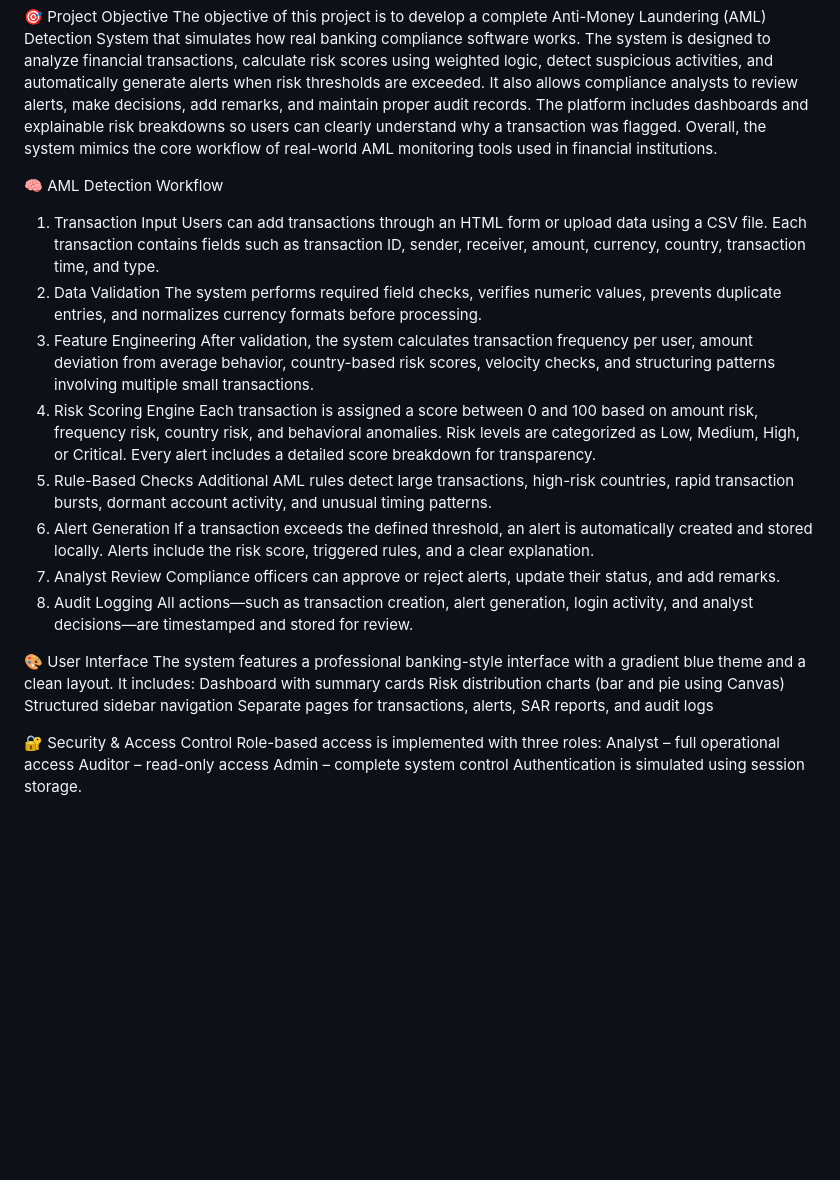
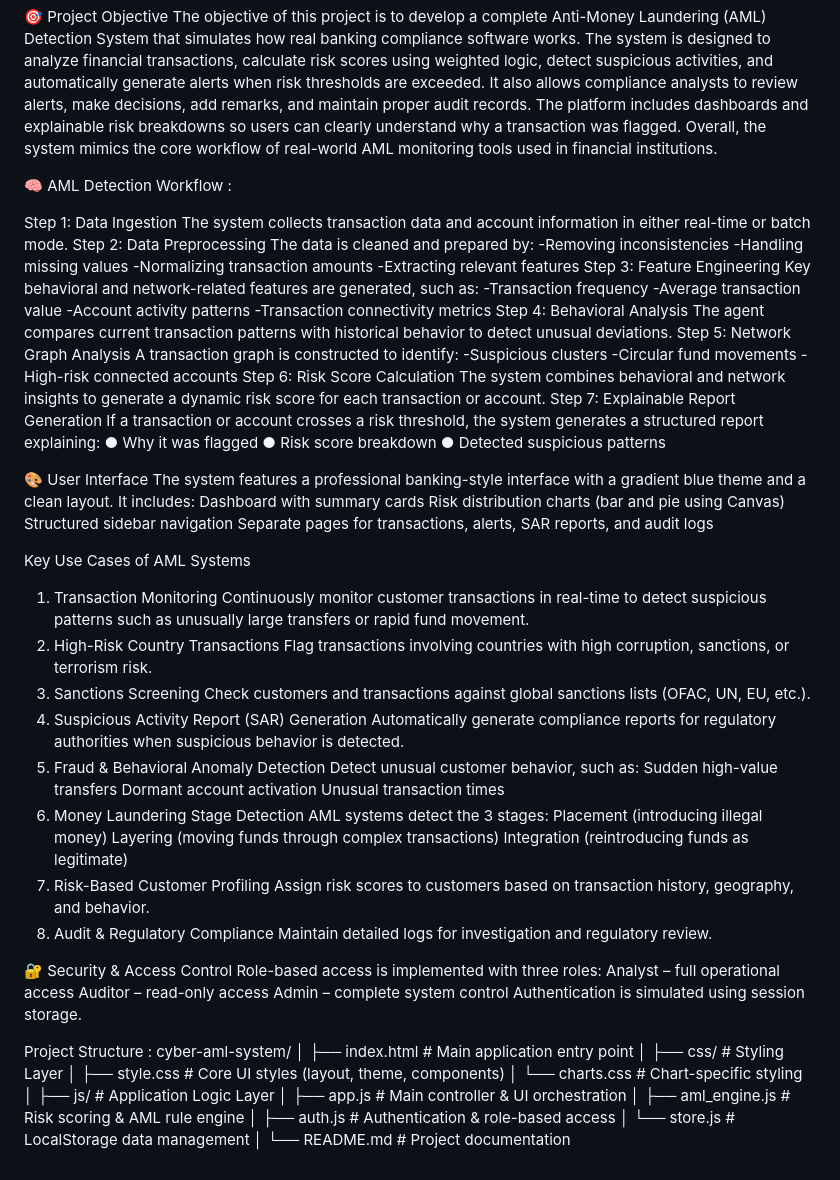
Before and after one commit to hacker121314/AML, a Markdown page: README.md, the part around the change. Rendered like a GitHub page; blank space fills up the shorter version.

```diff
--- a/README.md
+++ b/README.md
@@ -8,25 +8,31 @@ It also allows compliance analysts to review alerts, make decisions, add remarks
 Overall, the system mimics the core workflow of real-world AML monitoring tools used in financial institutions.
 
 
-🧠 AML Detection Workflow
-1. Transaction Input
-Users can add transactions through an HTML form or upload data using a CSV file. Each transaction contains fields such as transaction ID, sender, receiver, amount, currency, country, transaction time, and type.
-2. Data Validation
-The system performs required field checks, verifies numeric values, prevents duplicate entries, and normalizes currency formats before processing.
-3. Feature Engineering
-After validation, the system calculates transaction frequency per user, amount deviation from average behavior, country-based risk scores, velocity checks, and structuring patterns involving multiple small transactions.
-4. Risk Scoring Engine
-Each transaction is assigned a score between 0 and 100 based on amount risk, frequency risk, country risk, and behavioral anomalies.
-Risk levels are categorized as Low, Medium, High, or Critical.
-Every alert includes a detailed score breakdown for transparency.
-5. Rule-Based Checks
-Additional AML rules detect large transactions, high-risk countries, rapid transaction bursts, dormant account activity, and unusual timing patterns.
-6. Alert Generation
-If a transaction exceeds the defined threshold, an alert is automatically created and stored locally. Alerts include the risk score, triggered rules, and a clear explanation.
-7. Analyst Review
-Compliance officers can approve or reject alerts, update their status, and add remarks.
-8. Audit Logging
-All actions—such as transaction creation, alert generation, login activity, and analyst decisions—are timestamped and stored for review.
+🧠 AML Detection Workflow :
+
+Step 1: Data Ingestion
+The system collects transaction data and account information in either real-time or batch
+mode.
+Step 2: Data Preprocessing
+The data is cleaned and prepared by: -Removing inconsistencies -Handling missing values -Normalizing transaction amounts -Extracting relevant features
+Step 3: Feature Engineering
+Key behavioral and network-related features are generated, such as:
+-Transaction frequency -Average transaction value -Account activity patterns -Transaction connectivity metrics
+Step 4: Behavioral Analysis
+The agent compares current transaction patterns with historical behavior to detect unusual
+deviations.
+Step 5: Network Graph Analysis
+A transaction graph is constructed to identify: -Suspicious clusters -Circular fund movements -High-risk connected accounts
+Step 6: Risk Score Calculation
+The system combines behavioral and network insights to generate a dynamic risk score for
+each transaction or account.
+Step 7: Explainable Report Generation
+If a transaction or account crosses a risk threshold, the system generates a structured report
+explaining:
+●  Why it was flagged
+●  Risk score breakdown
+●  Detected suspicious patterns
+
 
 🎨 User Interface
 The system features a professional banking-style interface with a gradient blue theme and a clean layout. It includes:
@@ -35,9 +41,52 @@ Risk distribution charts (bar and pie using Canvas)
 Structured sidebar navigation
 Separate pages for transactions, alerts, SAR reports, and audit logs
 
+
+Key Use Cases of AML Systems
+1) Transaction Monitoring
+Continuously monitor customer transactions in real-time to detect suspicious patterns such as unusually large transfers or rapid fund movement.
+2) High-Risk Country Transactions
+Flag transactions involving countries with high corruption, sanctions, or terrorism risk.
+3) Sanctions Screening
+Check customers and transactions against global sanctions lists (OFAC, UN, EU, etc.).
+4) Suspicious Activity Report (SAR) Generation
+Automatically generate compliance reports for regulatory authorities when suspicious behavior is detected.
+5) Fraud & Behavioral Anomaly Detection
+Detect unusual customer behavior, such as:
+Sudden high-value transfers
+Dormant account activation
+Unusual transaction times
+6) Money Laundering Stage Detection
+AML systems detect the 3 stages:
+Placement (introducing illegal money)
+Layering (moving funds through complex transactions)
+Integration (reintroducing funds as legitimate)
+7) Risk-Based Customer Profiling
+Assign risk scores to customers based on transaction history, geography, and behavior.
+8) Audit & Regulatory Compliance
+Maintain detailed logs for investigation and regulatory review.
+
 🔐 Security & Access Control
 Role-based access is implemented with three roles:
 Analyst – full operational access
 Auditor – read-only access
 Admin – complete system control
 Authentication is simulated using session storage.
+
+
+Project Structure :
+cyber-aml-system/
+│
+├── index.html                # Main application entry point
+│
+├── css/                      # Styling Layer
+│   ├── style.css             # Core UI styles (layout, theme, components)
+│   └── charts.css            # Chart-specific styling
+│
+├── js/                       # Application Logic Layer
+│   ├── app.js                # Main controller & UI orchestration
+│   ├── aml_engine.js         # Risk scoring & AML rule engine
+│   ├── auth.js               # Authentication & role-based access
+│   └── store.js              # LocalStorage data management
+│
+└── README.md                 # Project documentation
```
